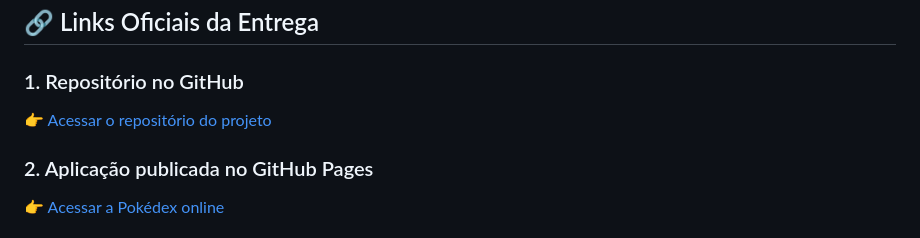
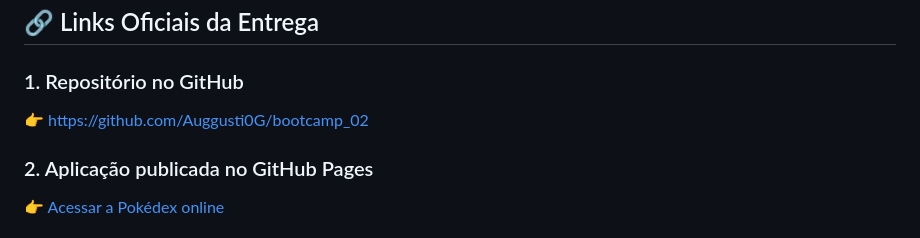
Before and after one commit to Auggusti0G/bootcamp_02, a Markdown page: README.md, the part around the change. Drawn GitHub-style.

Commit message:
Fix link formatting in README.md

```diff
--- a/README.md
+++ b/README.md
@@ -35,7 +35,7 @@ bootcamp_02/
 
 ### 1. Repositório no GitHub
 
-👉 [Acessar o repositório do projeto](https://github.com/Auggusti0G/bootcamp_02)
+👉 https://github.com/Auggusti0G/bootcamp_02
 
 ### 2. Aplicação publicada no GitHub Pages
 
```
